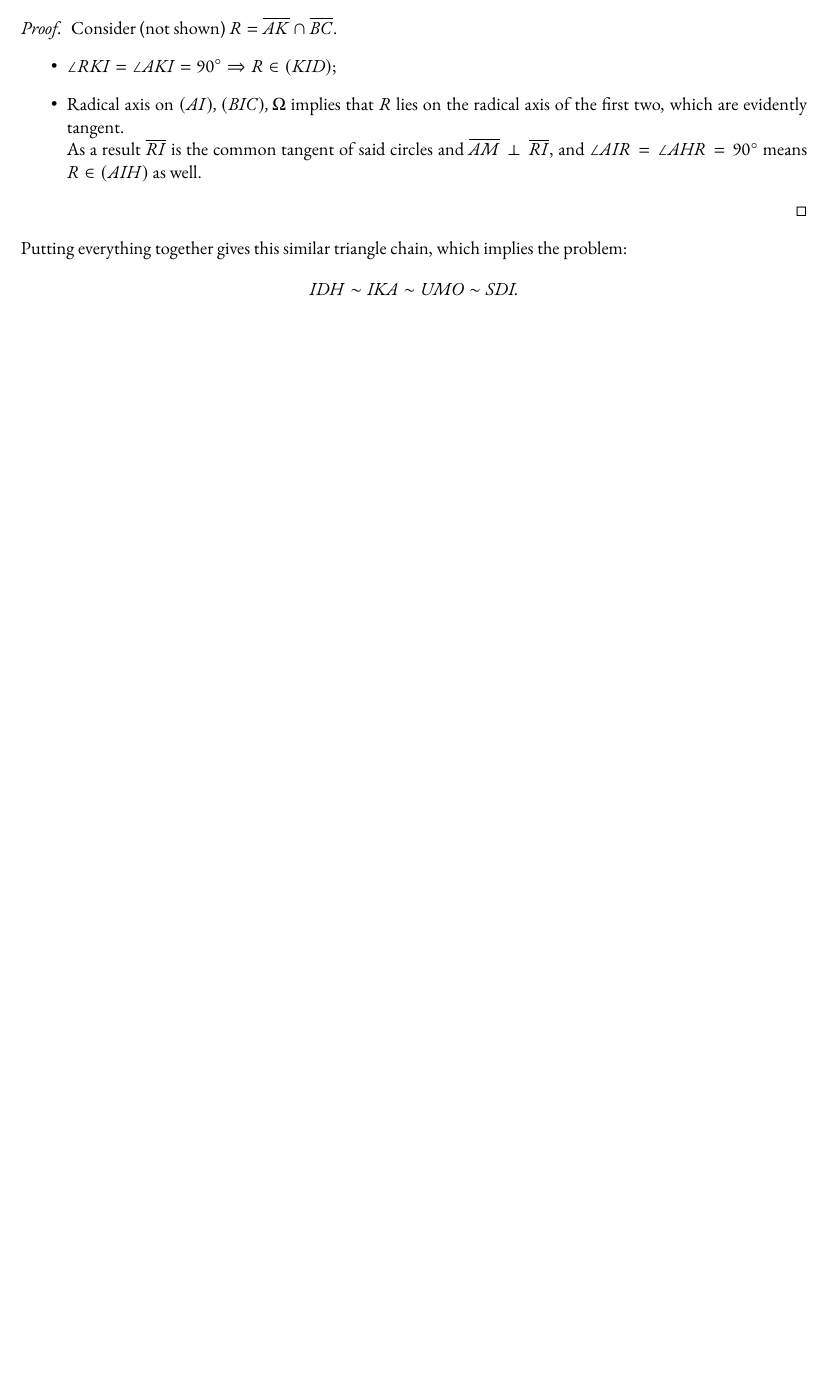
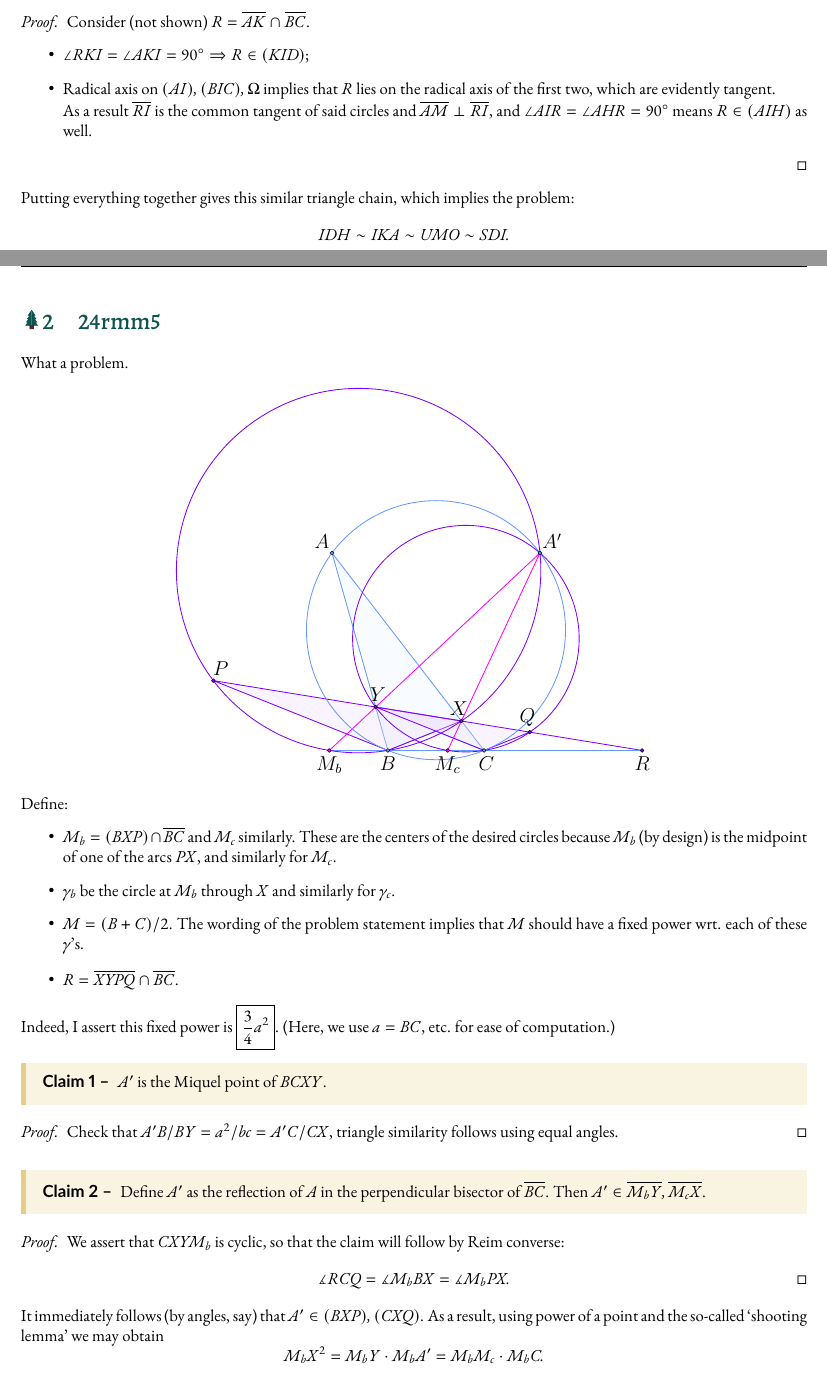
Before and after one commit to unity858/unity858.github.io, a LaTeX document (latex/dummy.tex): part of page 2 of 2 before the commit and two parts of pages 2 and 3 of 4 after it, the two joined at a grey line, cut so that both start at the same text, the shorter picture padded with empty space. The pictures show the PDF file latex/dummy.pdf that the author committed with the source.

Commit message:
Add files via upload

```diff
--- a/latex/dummy.tex
+++ b/latex/dummy.tex
@@ -87,3 +87,7 @@ and $\angle AIR=\angle AHR=90^\circ$ means $R\in(AIH)$ as well.
 Putting everything together gives this similar triangle chain, which
 implies the problem:
 \[IDH\sim IKA\sim UMO\sim SDI.\]
+\newpage
+\section{24rmm5}
+What a problem.
+\begin{center}
@@ -89,0 +100,4 @@ implies the problem:
+pair U,B,V,C,O; U=(0,0.4); B=(-1,0); V=-U; C=-B; O=2*circumcenter(B,V,C)-V;
+real r=distance(O,B); pair A=O+r*dir(143.4); /*actually works well*/
+pair A1,X,Y,P,Q,R,Mb,Mc; A1=2*foot(A,U,V)-A;
+X=extension(B,U,A,C); Y=extension(C,U,A,B);
@@ -89,0 +116 @@ implies the problem:
+string labels[]={"$A$","$B$", "$C$", "$A'$", "$X$", "$Y$", "$P$", "$Q$", "$R$", "$M_b$", "$M_c$"};
@@ -89,0 +120,30 @@ implies the problem:
+\end{asy}
+\end{center}
+Define:
+\begin{itemize}
+\item $M_b=(BXP)\cap\ol{BC}$ and $M_c$ similarly.
+These are the centers of the desired circles
+because $M_b$ (by design) is the midpoint of one of the arcs
+$PX$, and similarly for $M_c$.
+\item $\gamma_b$ be the circle at $M_b$ through $X$ and
+similarly for $\gamma_c$.
+\item  $M=(B+C)/2$. The wording of the problem statement implies that
+$M$ should have a fixed power wrt. each of these $\gamma$'s.
+\item $R=\ol{XYPQ}\cap\ol{BC}$.
+\end{itemize}
+Indeed, I assert this fixed power is $\boxed{\frac34 a^2}$.
+(Here, we use $a=BC$, etc. for ease of computation.)
+\claim[Claim 1]{$A'$ is the Miquel point of $BCXY$.}
+\begin{proof}
+Check that $A'B/BY=a^2/bc=A'C/CX$, triangle similarity follows using
+equal angles.
+\end{proof}
+\claim[Claim 2]{Define $A'$ as the reflection of $A$ in the perpendicular
+bisector of $\ol{BC}$. Then $A'\in\ol{M_bY},\ol{M_cX}$.}
+\begin{proof}
+We assert that $CXYM_b$ is cyclic, so that the claim will follow by Reim converse:
+\[\dangle RCQ=\dangle M_bBX=\dangle M_bPX.\qedhere\]
+\end{proof}
+It immediately follows (by angles, say) that $A'\in(BXP),(CXQ)$.
+As a result, using power of a point and the so-called `shooting lemma'
+we may obtain
@@ -89,0 +154 @@ implies the problem:
+\begin{align*}
```
Also changed, not shown: latex/dummy.pdf, latex/dummy.tex (40 more changed lines).
